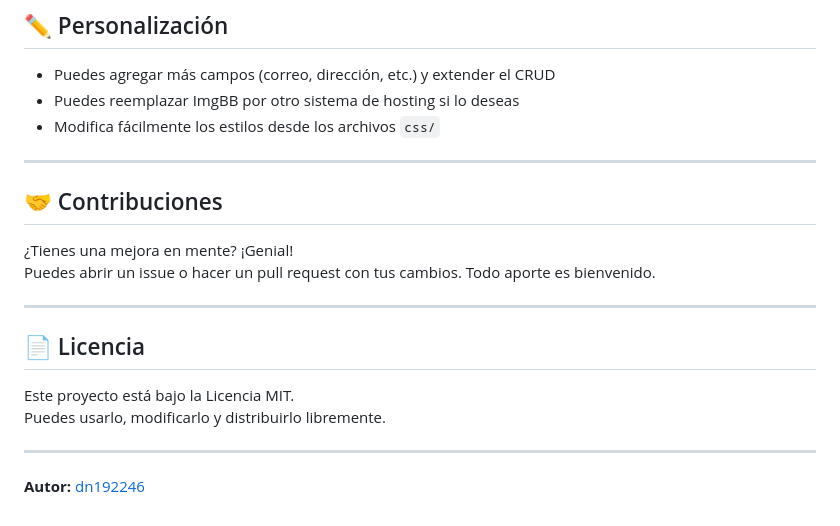
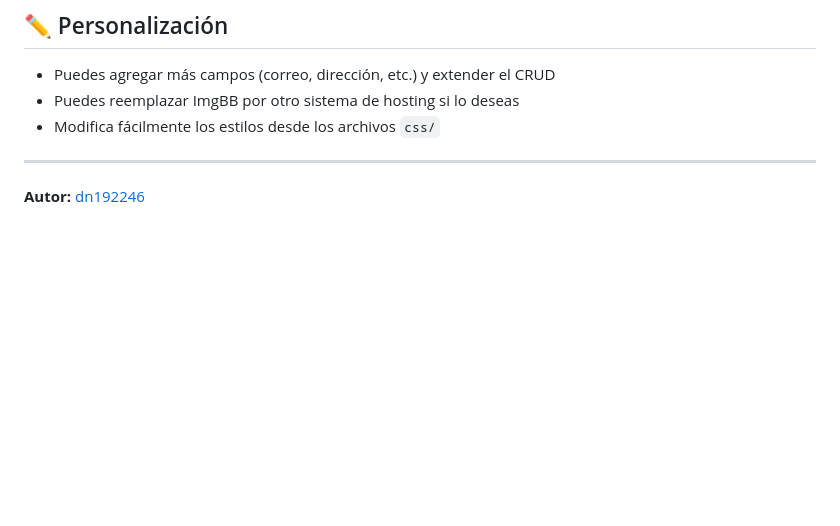
Before and after one commit to dn192246/api3, a Markdown page: README.md, the part around the change. Drawn GitHub-style; blank space fills up the shorter version.

Commit message:
Third Update README.md

```diff
--- a/README.md
+++ b/README.md
@@ -105,18 +105,4 @@ No necesitas servidor web, solo abre los archivos localmente.
 
 ---
 
-## 🤝 Contribuciones
-
-¿Tienes una mejora en mente? ¡Genial!
-Puedes abrir un issue o hacer un pull request con tus cambios. Todo aporte es bienvenido.
-
----
-
-## 📄 Licencia
-
-Este proyecto está bajo la Licencia MIT.
-Puedes usarlo, modificarlo y distribuirlo libremente.
-
----
-
 **Autor:** [dn192246](https://github.com/dn192246)
```
